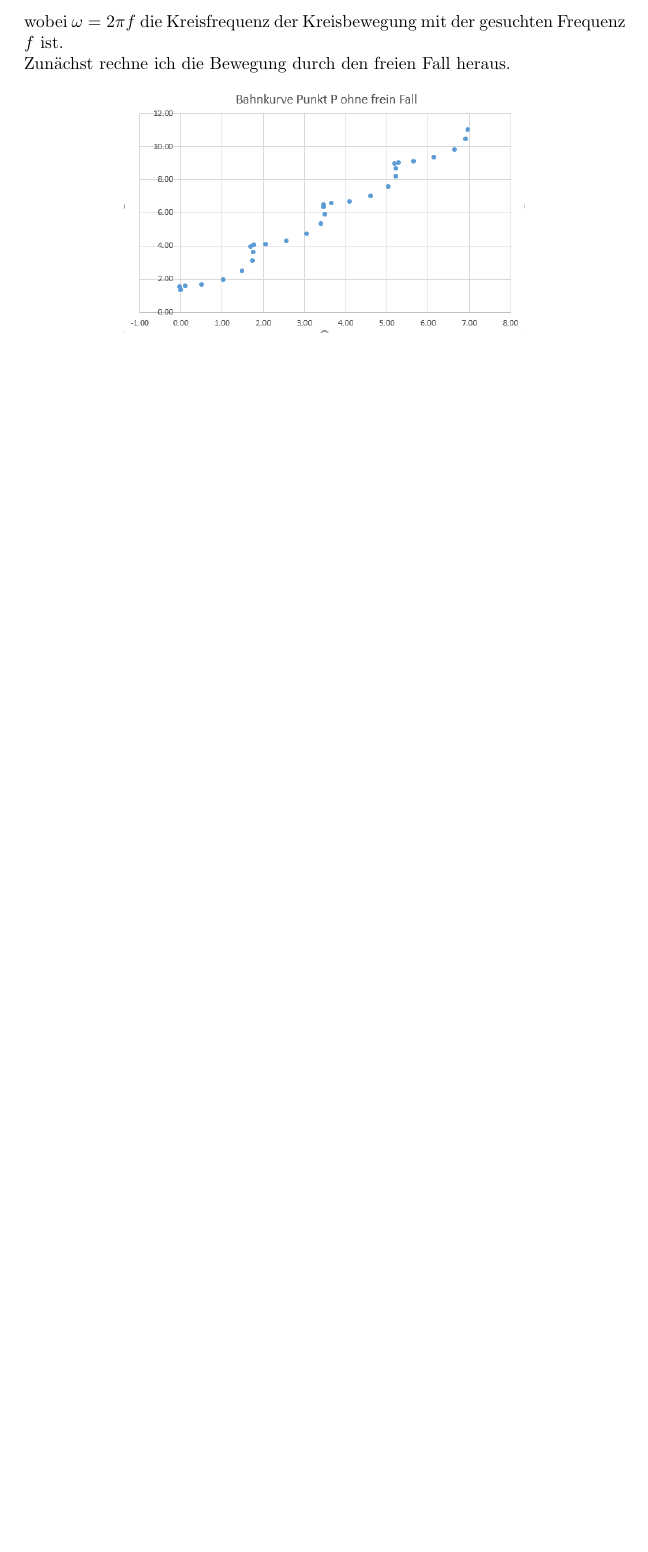
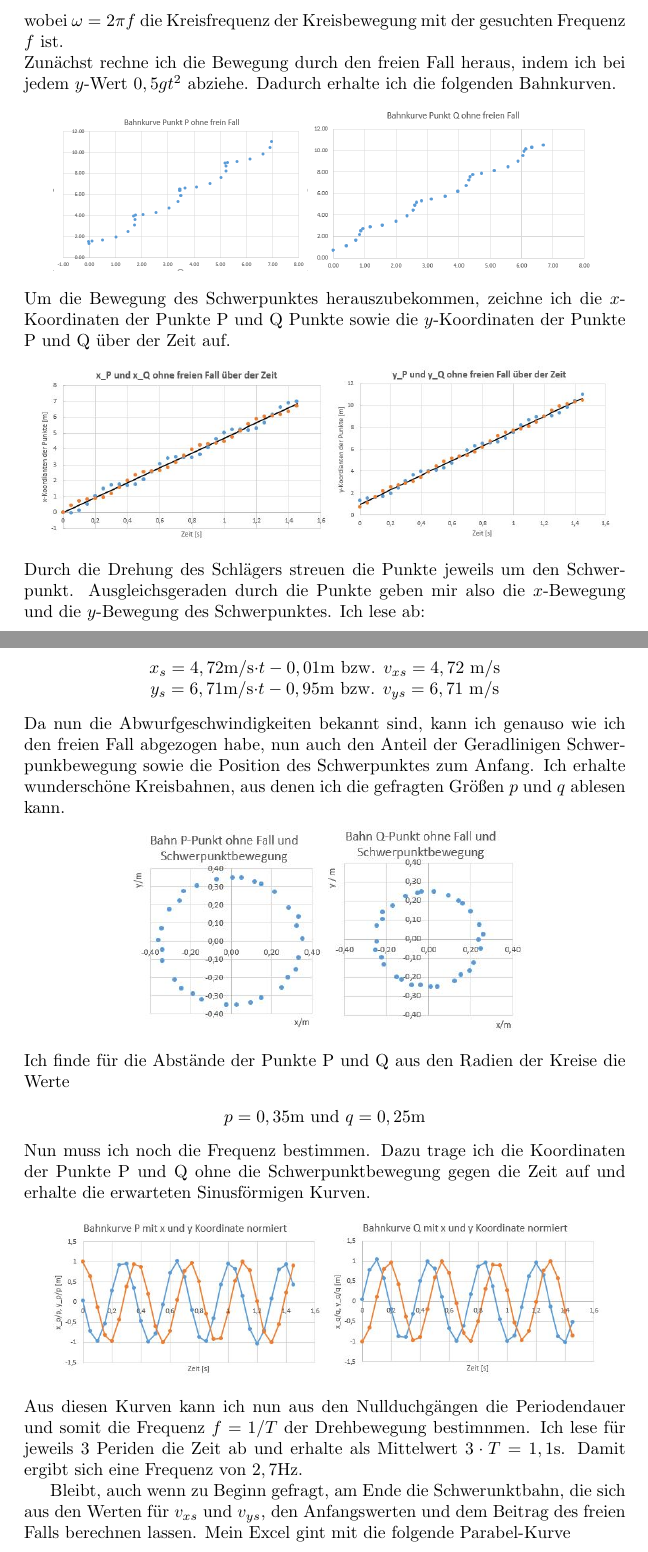
Before and after one commit to vallezw/IPhO-2023, a LaTeX document (main.tex): part of page 3 of 7 before the commit and two parts of pages 5 and 6 of 10 after it, the two joined at a grey line, cut so that both start at the same text, the shorter picture padded with empty space. Compiled offline with pdfLaTeX.

Commit message:
Add task 3/1

```diff
--- a/main.tex
+++ b/main.tex
@@ -99,14 +147,48 @@ Die Überlagerten Kreisbewebungen sind
 	$y_p (t) = p \cdot (\cos(\omega t))$ ; $y_q (t)= q \cdot (-\cos(\omega t)) $
 \end{center}
 wobei $\omega = 2\pi f $ die Kreisfrequenz der Kreisbewegung mit der gesuchten Frequenz $f$ ist.\\
-Zunächst rechne ich die Bewegung durch den freien Fall heraus.
+Zunächst rechne ich die Bewegung durch den freien Fall heraus,
+indem ich bei jedem $y$-Wert $0,5gt^2$ abziehe. Dadurch erhalte ich die folgenden Bahnkurven.
 \begin{center}
-	\includegraphics[scale=0.6]{Kurve-P-Punkt-ohne-freien-Fall.png}
-	\includegraphics[scale=0.6]{Kurve-Q-Punkt-ohne-freien-Fall.png}
+	\includegraphics[scale=0.38]{Kurve-P-Punkt-ohne-freien-Fall.png}
+	\includegraphics[scale=0.42]{Kurve-Q-Punkt-ohne-freien-Fall.png}
 \end{center}
+Um die Bewegung des Schwerpunktes herauszubekommen, zeichne ich die $x$-Koordinaten der Punkte P und Q Punkte sowie die $y$-Koordinaten der Punkte P und Q über der Zeit auf.
+\begin{center}
+	\includegraphics[scale=0.47]{x_s-ueber-Zeit.JPG}
+	\includegraphics[scale=0.45]{y_s-ueber-Zeit.JPG}
+\end{center}
+Durch die Drehung des Schlägers streuen die Punkte jeweils um den Schwerpunkt. Ausgleichsgeraden durch die Punkte geben mir also die $x$-Bewegung und die $y$-Bewegung des Schwerpunktes.
+Ich lese ab:
+\begin{center}
+	$x_s=4,72$m/s$\cdot t -0,01$m bzw. $ v_{xs} = 4,72$ m/s \\
+	$y_s=6,71$m/s$\cdot t -0,95$m bzw. $ v_{ys} = 6,71$ m/s \\
+\end{center}
+Da nun die Abwurfgeschwindigkeiten bekannt sind, kann ich genauso wie ich den freien Fall abgezogen habe, nun auch den Anteil der Geradlinigen Schwerpunkbewegung sowie die Position des Schwerpunktes zum Anfang.
+Ich erhalte wunderschöne Kreisbahnen, aus denen ich die gefragten Größen $p$ und $q$ ablesen kann.
+\begin{center}
+	\includegraphics[scale=0.6]{Kreis-P.JPG}
+	\includegraphics[scale=0.6]{Kreis-Q.JPG}
+\end{center}
+Ich finde für die Abstände der Punkte P und Q aus den Radien der Kreise die Werte
+\begin{center}
+	$p=0,35$m und $q=0,25$m
+\end{center}
+Nun muss ich noch die Frequenz bestimmen. Dazu trage ich die Koordinaten der Punkte P und Q ohne die Schwerpunktbewegung gegen die Zeit auf
+und erhalte die erwarteten Sinusförmigen Kurven.
+\begin{center}
+	\includegraphics[scale=0.5]{Sinus-P.JPG}
+	\includegraphics[scale=0.5]{Sinus-Q.JPG}
+\end{center}
+Aus diesen Kurven kann ich nun aus den Nullduchgängen die Periodendauer und somit die
+Frequenz $f=1/T$ der Drehbewegung bestimnmen. Ich lese für jeweils 3 Periden die Zeit ab und erhalte als Mittelwert $3\cdot T=1,1$s.
+Damit ergibt sich eine Frequenz von $2,7$Hz.
 
-
-
+Bleibt, auch wenn zu Beginn gefragt, am Ende die Schwerunktbahn, die sich aus den Werten für $v_{xs}$ und $v_{ys}$, den Anfangswerten und dem Beitrag des freien Falls berechnen lassen.
+Mein Excel gint mit die folgende Parabel-Kurve
+\begin{center}
+	\includegraphics[scale=0.8]{Schwerpunktbahn.JPG}
+\end{center}
 
 
 \section*{Aufgabe 4}
```
Also changed, not shown: images/Kreis-P.JPG (added), images/Kreis-Q.JPG (added), images/Linse.JPG (added), images/Linse2.JPG (added), images/PhotoScan.jpg (added), images/Schwerpunktbahn.JPG (added), images/Sinus-P.JPG (added), images/Sinus-Q.JPG (added), images/x_s-ueber-Zeit.JPG (added), images/y_s-ueber-Zeit.JPG (added), main.tex (50 more changed lines).
